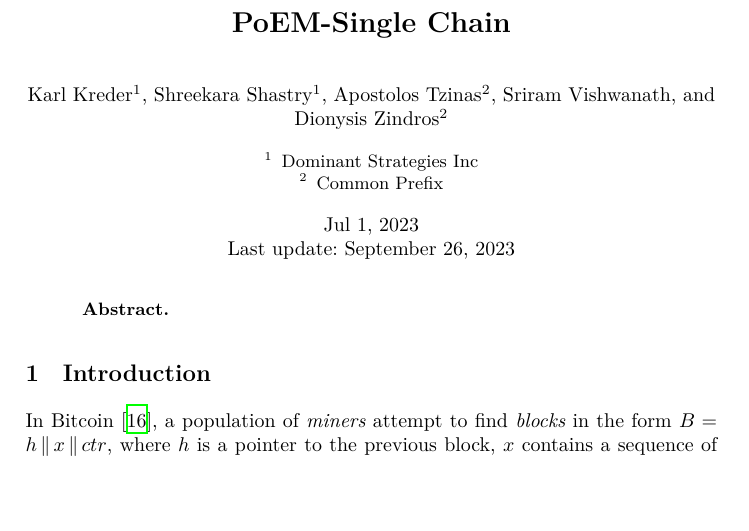
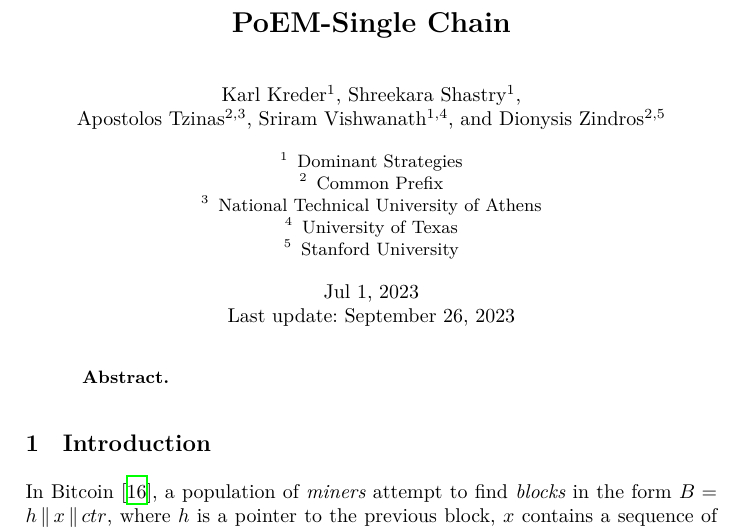
Before and after one commit to commonprefix/poem, a LaTeX paper (poem.tex, which reads title.tex): part of page 1 of 10, cut so that both start at the same text, the shorter picture padded with empty space. Compiled offline with XeLaTeX; a LaTeX package or settings file that is missing is left out.

Commit message:
Add correct affiliations for everyone

```diff
--- a/title.tex
+++ b/title.tex
@@ -5,12 +5,15 @@
 \else
 \author{
         Karl Kreder\inst{1} \and
-        Shreekara Shastry\inst{1} \and
-        Apostolos Tzinas\inst{2} \and
-        Sriram Vishwanath \and %TODO: Add affiliation
-        Dionysis Zindros\inst{2}
+        Shreekara Shastry\inst{1} \and\\
+        Apostolos Tzinas\inst{2,3} \and
+        Sriram Vishwanath\inst{1,4} \and
+        Dionysis Zindros\inst{2,5}
 }
 \institute{
-           Dominant Strategies Inc \and
-           Common Prefix
+        Dominant Strategies \and
+        Common Prefix \and
+        National Technical University of Athens \and
+        University of Texas \and
+        Stanford University
 }
```
